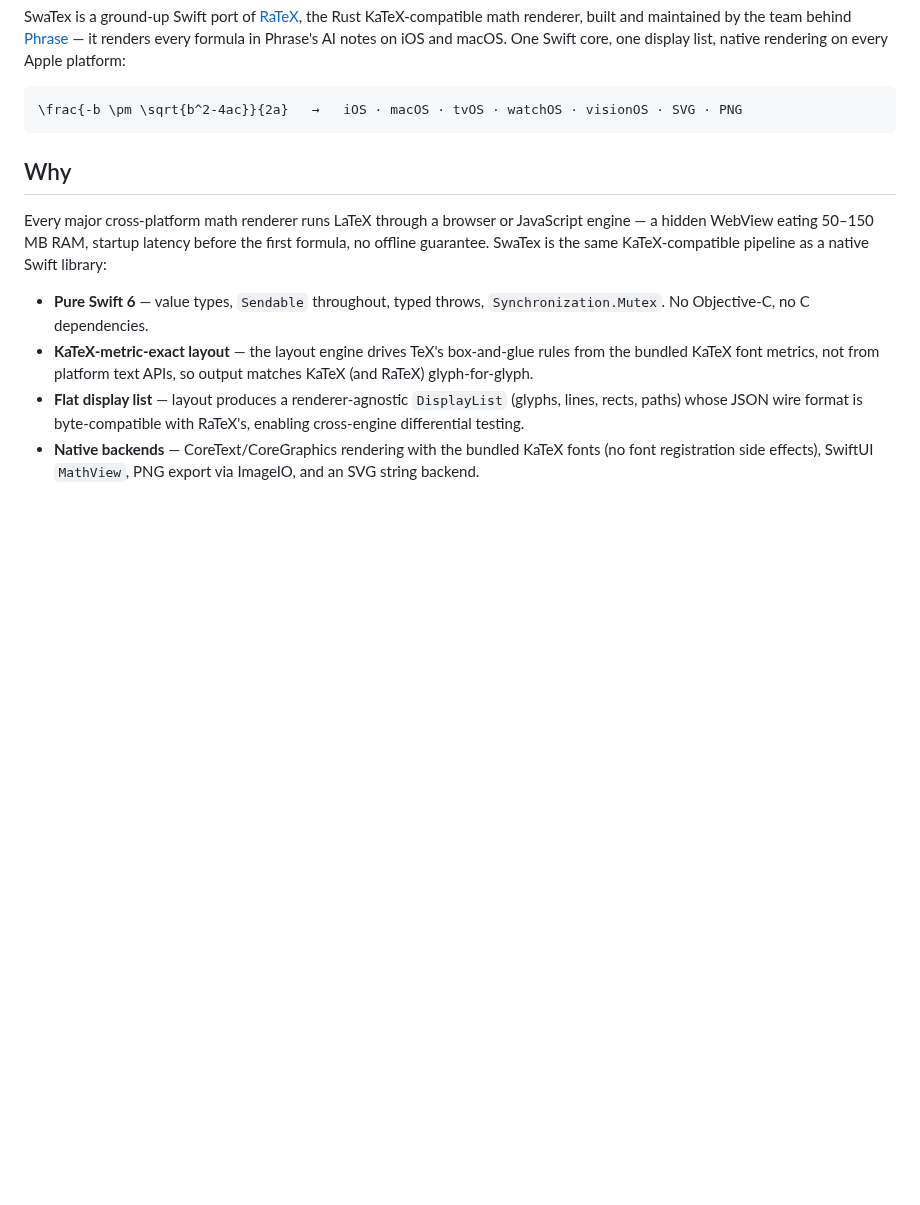
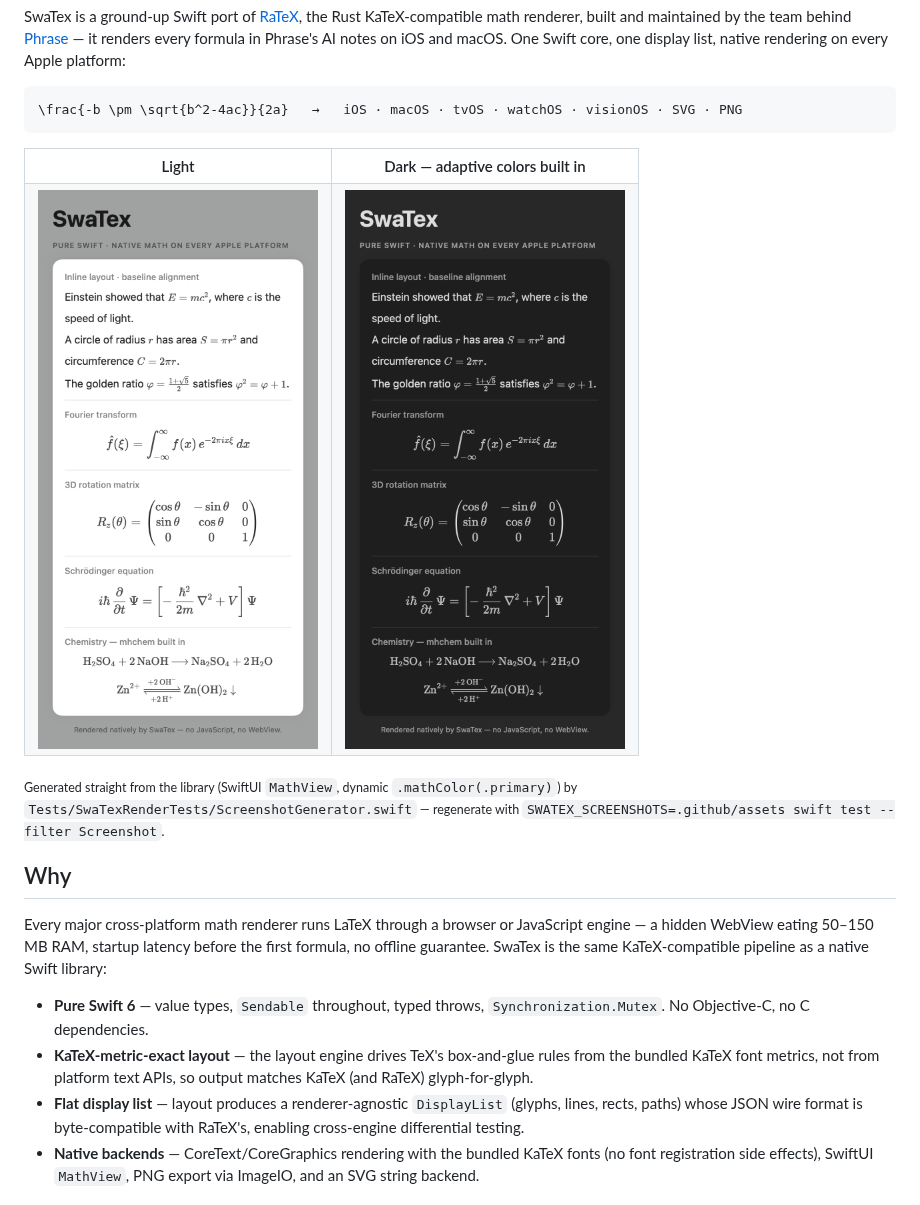
Before and after one commit to PhraseHQ/SwaTex, a Markdown page: README.md, the part around the change. Rendered like a GitHub page; pictures changed too: .github/assets/showcase-dark.png (added), .github/assets/showcase-light.png (added); blank space fills up the shorter version.

````diff
--- a/README.md
+++ b/README.md
@@ -15,6 +15,21 @@ SwaTex is a ground-up Swift port of [RaTeX](https://github.com/erweixin/RaTeX),
 ```
 \frac{-b \pm \sqrt{b^2-4ac}}{2a}   →   iOS · macOS · tvOS · watchOS · visionOS · SVG · PNG
 ```
+
+<table>
+  <tr>
+    <th>Light</th>
+    <th>Dark — adaptive colors built in</th>
+  </tr>
+  <tr>
+    <td><img src=".github/assets/showcase-light.png" width="420" alt="SwaTex rendering inline math with baseline alignment, a Fourier transform, a 3D rotation matrix, the Schrödinger equation, and mhchem chemistry — light mode"></td>
+    <td><img src=".github/assets/showcase-dark.png" width="420" alt="The same SwaTex showcase rendered in dark mode via dynamic colors"></td>
+  </tr>
+</table>
+
+<sub>Generated straight from the library (SwiftUI `MathView`, dynamic
+`.mathColor(.primary)`) by `Tests/SwaTexRenderTests/ScreenshotGenerator.swift` —
+regenerate with `SWATEX_SCREENSHOTS=.github/assets swift test --filter Screenshot`.</sub>
 
 ## Why
 
````
Also changed, not shown: 1 other file.
